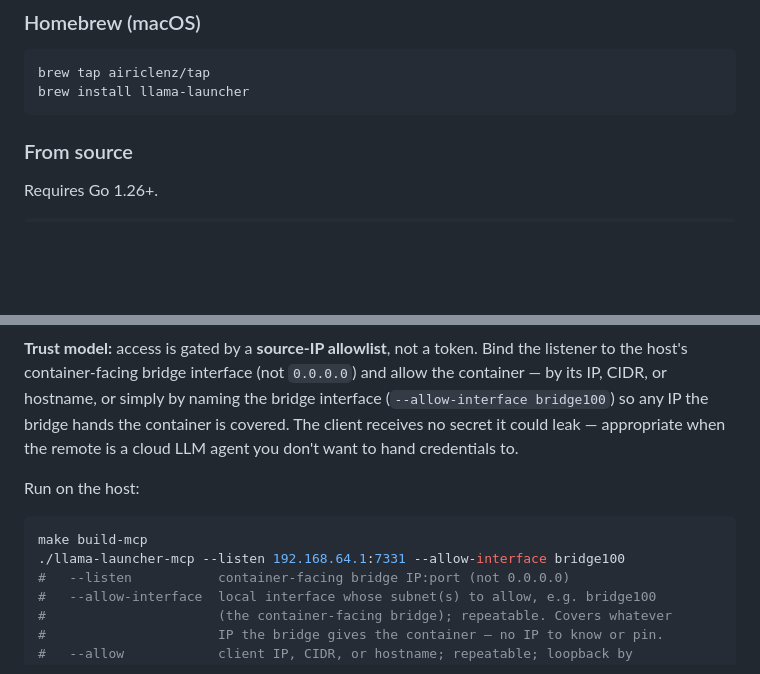
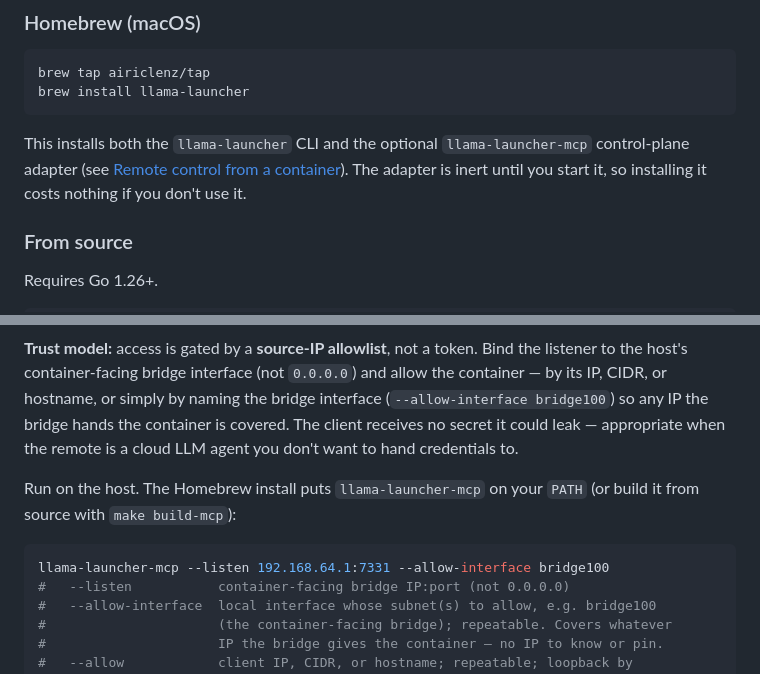
Before and after one commit to airiclenz/llama-launcher, a Markdown page: README.md, 2 parts joined by grey strips. GitHub-like rendering; blank space fills up the shorter version.

````diff
--- a/README.md
+++ b/README.md
@@ -22,6 +22,8 @@ See [CONTEXT.md](CONTEXT.md) for the project's domain language and [docs/adr/](d
 brew tap airiclenz/tap
 brew install llama-launcher
 ```
+
+This installs both the `llama-launcher` CLI and the optional `llama-launcher-mcp` control-plane adapter (see [Remote control from a container](#remote-control-from-a-container-mcp)). The adapter is inert until you start it, so installing it costs nothing if you don't use it.
 
 ### From source
 
@@ -476,11 +478,10 @@ Tools: `list_profiles`, `server_status`, `tail_log` (read) and `load_profile`, `
 
 **Trust model:** access is gated by a **source-IP allowlist**, not a token. Bind the listener to the host's container-facing bridge interface (not `0.0.0.0`) and allow the container — by its IP, CIDR, or hostname, or simply by naming the bridge interface (`--allow-interface bridge100`) so any IP the bridge hands the container is covered. The client receives no secret it could leak — appropriate when the remote is a cloud LLM agent you don't want to hand credentials to.
 
-Run on the host:
+Run on the host. The Homebrew install puts `llama-launcher-mcp` on your `PATH` (or build it from source with `make build-mcp`):
 
 ```bash
-make build-mcp
-./llama-launcher-mcp --listen 192.168.64.1:7331 --allow-interface bridge100
+llama-launcher-mcp --listen 192.168.64.1:7331 --allow-interface bridge100
 #   --listen           container-facing bridge IP:port (not 0.0.0.0)
 #   --allow-interface  local interface whose subnet(s) to allow, e.g. bridge100
 #                      (the container-facing bridge); repeatable. Covers whatever
````
Also changed, not shown: CHANGELOG.md (+4 -0 lines), llama-launcher.TDD.md (+6 -0 lines).
